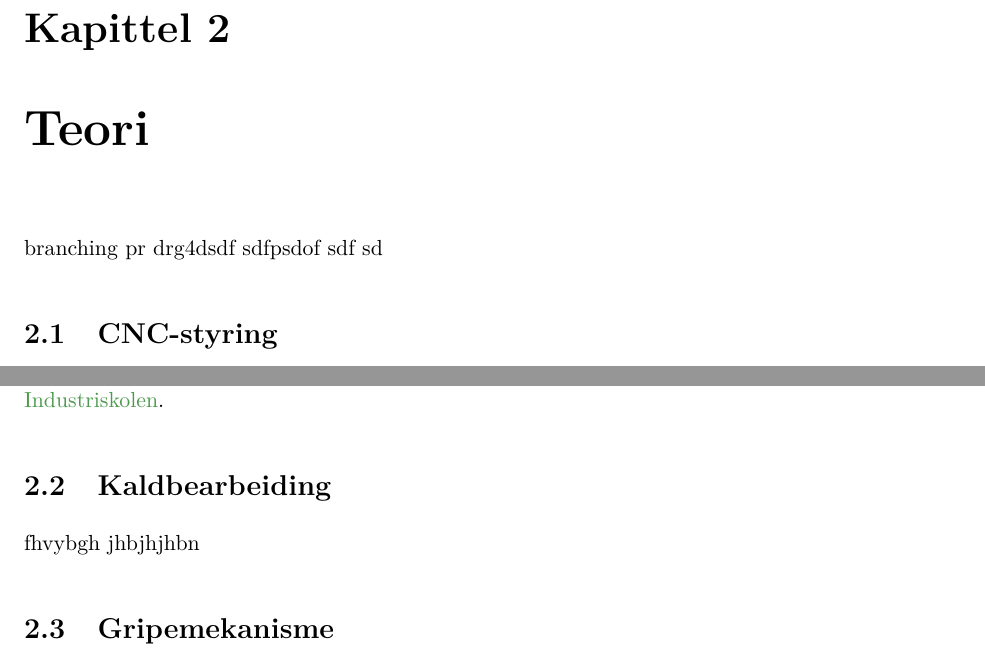
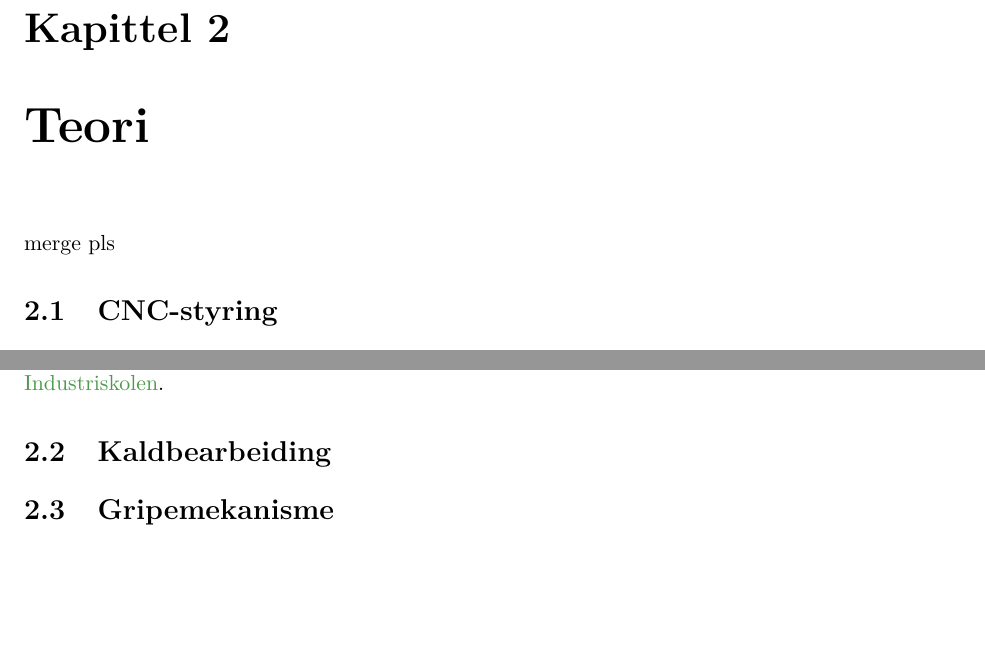
Before and after one commit to ycaf/mas306-rapport, a LaTeX thesis (rorboyer-Steinsland_Fiaz.tex): two parts of page 10 of 30, joined at a grey line, cut so that both start at the same text, the shorter picture padded with empty space. Compiled offline with pdfLaTeX; the source files are stored in an older character set and shown here as Unicode.

Commit message:
merge pls

```diff
--- a/rorboyer-Steinsland_Fiaz.tex
+++ b/rorboyer-Steinsland_Fiaz.tex
@@ -132,12 +132,7 @@ Et annet alternativ er automatisk hydraulisk rørbøyer. Det er denne type tekni
 
 
 \chapter{Teori}
-branching
-pr
-drg4dsdf
-sdfpsdof
-sdf
-sd
+merge pls
 \section{CNC-styring}
 Computer Numerical Control er elektroniske maskiner som utfører arbeid etter et forhåndsinnstilt program. CNC-styring er avkommet etter Computer Aided Design og Computer Aided Manufacturing (CAD/CAM) produksjoner \cite{NorskDatakunnskapNetwork}.
 
@@ -145,8 +140,6 @@ De første numerisk styrte maskinene ble utviklet i USA på 1950-tallet. Det ble
 
 Programformatet for bruk av koding i CNC-styrte maskiner er regulert av den internasjonale standarden ISO 6983/1 og ISO 6983/2. Dette språket består av G- og M-funksjoner. G-funksjonene er forberedende funksjoner som plassering i X,Y,Z-planet, økende/minkende, høyre/venstre, valg av lengde/hastighet og slike ting. M-funksjonene er hjelpende funksjoner som stopp/start, på/av \cite{Niskolen}.
 \section{Kaldbearbeiding}
-fhvybgh
-jhbjhjhbn
 \section{Gripemekanisme}
 Den mest vanlige metoden for mating av rør i eksisterende CNC-rørbøyemaskiner er å montere en dyttemekanisme i enden av maskinen. Det setter begrensninger til hvilken rørlengde det er mulig å jobbe med. Maskinen som skal konstrueres i denne oppgaven skal, i teorien, kunne ta en uendelig lengde. For å få dette til må det en form for gripemekanisme til. Det er viktig at mekanismen kan fungere godt med runde og glatte overflater. Og at det er høy friksjon mellom gjenstanden som skal ta tak i røret og røret. Balansen mellom å ta tak nok og for mye er veldig fin. Det er hensiktsmessig at mekanismen ikke griper så hardt at det blir skade eller deformasjon på røret. For å få dette til er det mulig å bruke prinsippet til en lift-tong. Den lift-tong vil gripe med en kraft som er proporsjonal med vekten til gjenstanden den skal løfte \cite{N.Sclater}. Dette prinsippet må anvendes på en måte slik at den kan brukes på en horisontal kraft.
 \section{Belastninger}
```
Also changed, not shown: rorboyer-Steinsland_Fiaz.pdf, 4 other files.
